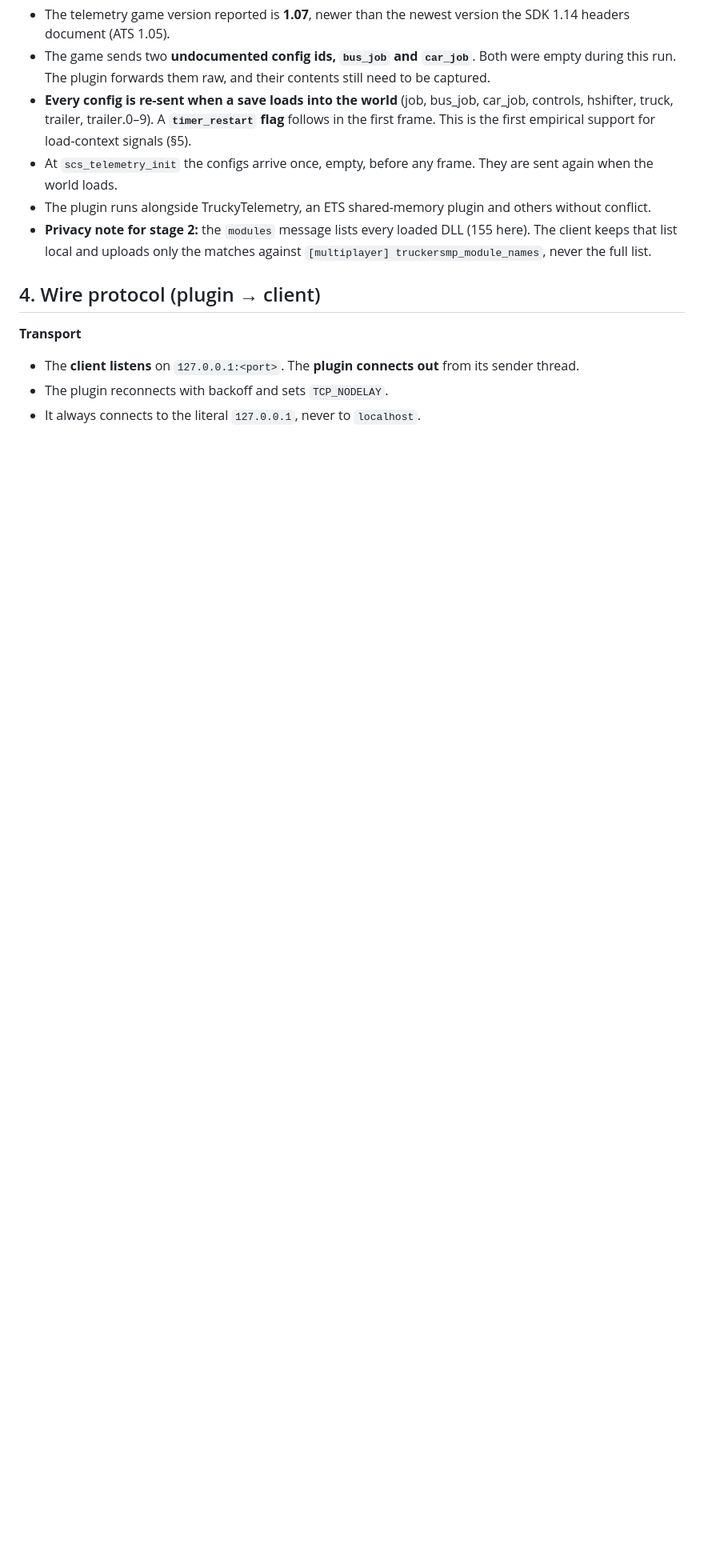
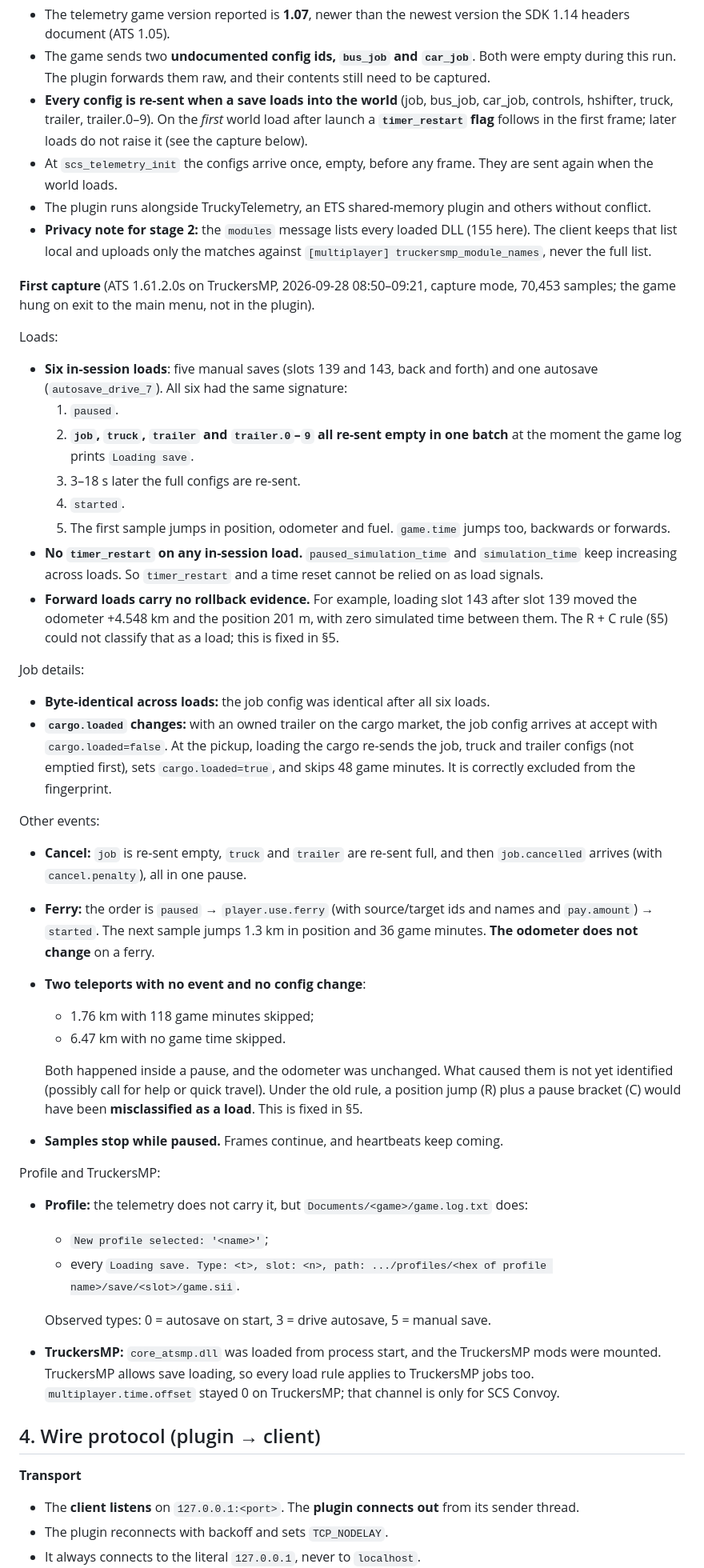
Before and after one commit to KoJesko/PlasmaTrack-Dev, a Markdown page: docs/PLAN.md, the part around one of its changes. Shown at 80% size. Rendered like a GitHub page; blank space fills up the shorter version.

```diff
--- a/docs/PLAN.md
+++ b/docs/PLAN.md
@@ -125,10 +125,44 @@ Per-frame order (:82-89): configuration → paused/started → frame_start → g
 **Observed in the real game** (ATS 1.61.2.0s, 2026-09-28, first plugin run; no capture mode yet):
 - The telemetry game version reported is **1.07**, newer than the newest version the SDK 1.14 headers document (ATS 1.05).
 - The game sends two **undocumented config ids, `bus_job` and `car_job`**. Both were empty during this run. The plugin forwards them raw, and their contents still need to be captured.
-- **Every config is re-sent when a save loads into the world** (job, bus_job, car_job, controls, hshifter, truck, trailer, trailer.0–9). A **`timer_restart` flag** follows in the first frame. This is the first empirical support for load-context signals (§5).
+- **Every config is re-sent when a save loads into the world** (job, bus_job, car_job, controls, hshifter, truck, trailer, trailer.0–9). On the *first* world load after launch a **`timer_restart` flag** follows in the first frame; later loads do not raise it (see the capture below).
 - At `scs_telemetry_init` the configs arrive once, empty, before any frame. They are sent again when the world loads.
 - The plugin runs alongside TruckyTelemetry, an ETS shared-memory plugin and others without conflict.
 - **Privacy note for stage 2:** the `modules` message lists every loaded DLL (155 here). The client keeps that list local and uploads only the matches against `[multiplayer] truckersmp_module_names`, never the full list.
+
+**First capture** (ATS 1.61.2.0s on TruckersMP, 2026-09-28 08:50–09:21, capture mode, 70,453 samples; the game hung on exit to the main menu, not in the plugin).
+
+Loads:
+- **Six in-session loads**: five manual saves (slots 139 and 143, back and forth) and one autosave (`autosave_drive_7`). All six had the same signature:
+  1. `paused`.
+  2. **`job`, `truck`, `trailer` and `trailer.0`–`9` all re-sent empty in one batch** at the moment the game log prints `Loading save`.
+  3. 3–18 s later the full configs are re-sent.
+  4. `started`.
+  5. The first sample jumps in position, odometer and fuel. `game.time` jumps too, backwards or forwards.
+- **No `timer_restart` on any in-session load.** `paused_simulation_time` and `simulation_time` keep increasing across loads. So `timer_restart` and a time reset cannot be relied on as load signals.
+- **Forward loads carry no rollback evidence.** For example, loading slot 143 after slot 139 moved the odometer +4.548 km and the position 201 m, with zero simulated time between them. The R + C rule (§5) could not classify that as a load; this is fixed in §5.
+
+Job details:
+- **Byte-identical across loads:** the job config was identical after all six loads.
+- **`cargo.loaded` changes:** with an owned trailer on the cargo market, the job config arrives at accept with `cargo.loaded=false`. At the pickup, loading the cargo re-sends the job, truck and trailer configs (not emptied first), sets `cargo.loaded=true`, and skips 48 game minutes. It is correctly excluded from the fingerprint.
+
+Other events:
+- **Cancel:** `job` is re-sent empty, `truck` and `trailer` are re-sent full, and then `job.cancelled` arrives (with `cancel.penalty`), all in one pause.
+- **Ferry:** the order is `paused` → `player.use.ferry` (with source/target ids and names and `pay.amount`) → `started`. The next sample jumps 1.3 km in position and 36 game minutes. **The odometer does not change** on a ferry.
+- **Two teleports with no event and no config change**:
+  - 1.76 km with 118 game minutes skipped;
+  - 6.47 km with no game time skipped.
+
+  Both happened inside a pause, and the odometer was unchanged. What caused them is not yet identified (possibly call for help or quick travel). Under the old rule, a position jump (R) plus a pause bracket (C) would have been **misclassified as a load**. This is fixed in §5.
+- **Samples stop while paused.** Frames continue, and heartbeats keep coming.
+
+Profile and TruckersMP:
+- **Profile:** the telemetry does not carry it, but `Documents/<game>/game.log.txt` does:
+  - `New profile selected: '<name>'`;
+  - every `Loading save. Type: <t>, slot: <n>, path: .../profiles/<hex of profile name>/save/<slot>/game.sii`.
+
+  Observed types: 0 = autosave on start, 3 = drive autosave, 5 = manual save.
+- **TruckersMP:** `core_atsmp.dll` was loaded from process start, and the TruckersMP mods were mounted. TruckersMP allows save loading, so every load rule applies to TruckersMP jobs too. `multiplayer.time.offset` stayed 0 on TruckersMP; that channel is only for SCS Convoy.
 
 ## 4. Wire protocol (plugin → client)
 
```
Also changed, not shown: other parts of docs/PLAN.md (+13 -8 lines).
